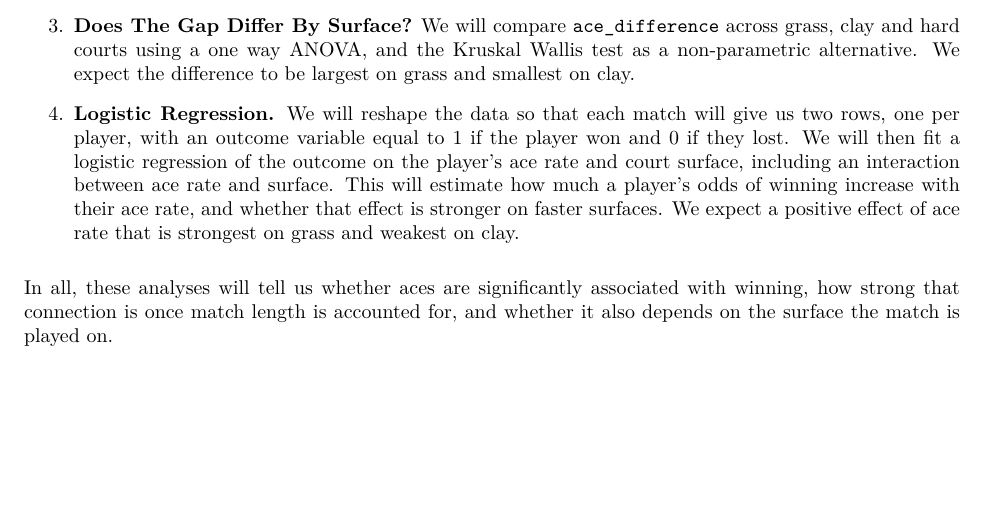
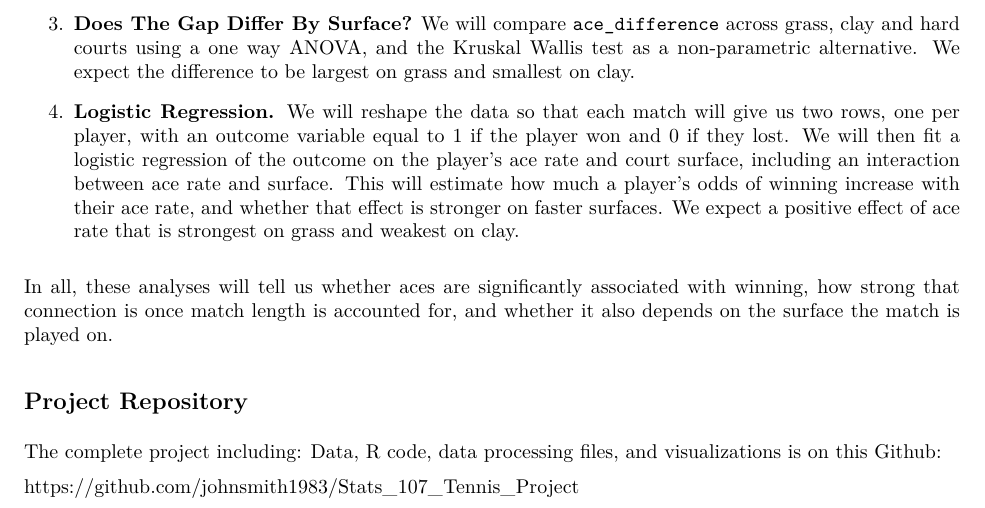
Before and after one commit to johnsmith1983/Stats_107_Tennis_Project, an R Markdown document (FINALREPORT.Rmd): part of page 5 of 6, cut so that both start at the same text, the shorter picture padded with empty space. The pictures show the output file FINALREPORT.pdf that the author committed with the source.

Commit message:
Added Repository link to Final Report

```diff
--- a/FINALREPORT.Rmd
+++ b/FINALREPORT.Rmd
@@ -186,6 +186,13 @@ Our results suggest that winners serve more aces than losers and that this gap d
 
 In all, these analyses will tell us whether aces are significantly associated with winning, how strong that connection is once match length is accounted for, and whether it also depends on the surface the match is played on.
 
+## Project Repository
+
+The complete project including: Data, R code, data processing files, and visualizations is on this Github:
+
+[https://github.com/johnsmith1983/Stats_107_Tennis_Project](https://github.com/johnsmith1983/Stats_107_Tennis_Project)
+
+
 
 ## Summary of Individual Contribution
 
```
Also changed, not shown: FINALREPORT.pdf.
